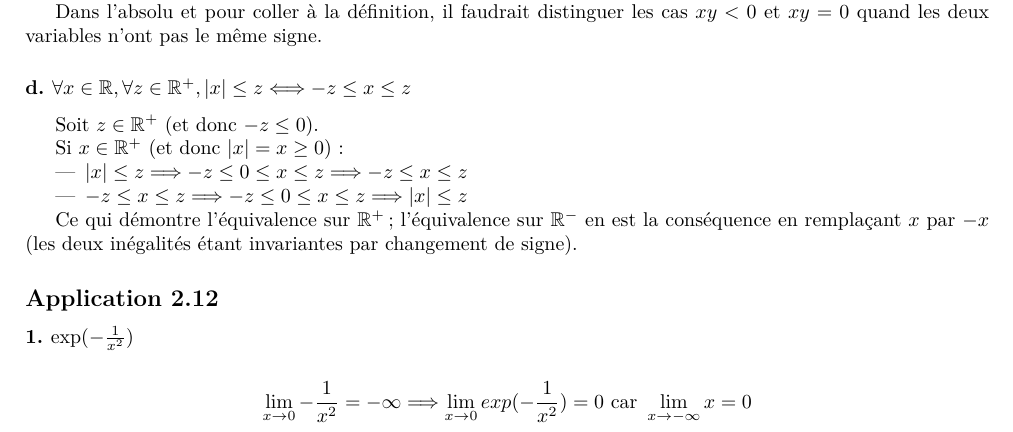
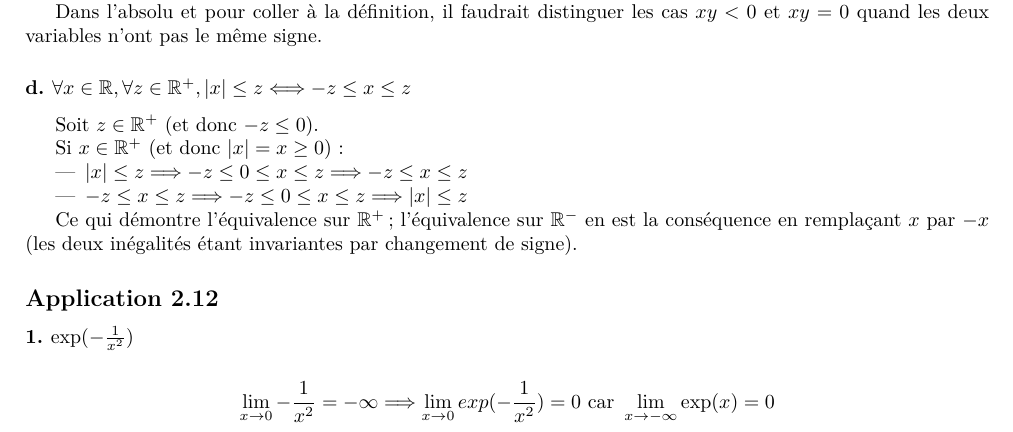
Before and after one commit to sravez/dauphine, a LaTeX document (math/20250902_Calcul/Math - Exercice-2.tex): part of page 1 of 19, cut so that both start at the same text. Compiled offline with XeLaTeX.

Commit message:
Update Math - Exercice-2.tex

```diff
--- a/math/20250902_Calcul/Math - Exercice-2.tex
+++ b/math/20250902_Calcul/Math - Exercice-2.tex
@@ -105,7 +105,7 @@ en remplaçant $x$ par $-x$ (les deux inégalités étant invariantes par change
 
 \subsubsection*{1. $\exp(-\frac{1}{x^2})$}
 \begin{displaymath}
-	\lim_{x \rightarrow 0} -\frac{1}{x^2} =-\infty \Longrightarrow 	\lim_{x \rightarrow 0} exp(-\frac{1}{x^2})= 0 \text{ car } \lim_{x \rightarrow -\infty} x = 0
+	\lim_{x \rightarrow 0} -\frac{1}{x^2} =-\infty \Longrightarrow 	\lim_{x \rightarrow 0} exp(-\frac{1}{x^2})= 0 \text{ car } \lim_{x \rightarrow -\infty} \exp(x) = 0
 \end{displaymath}
 
 \subsubsection*{2.}
```
